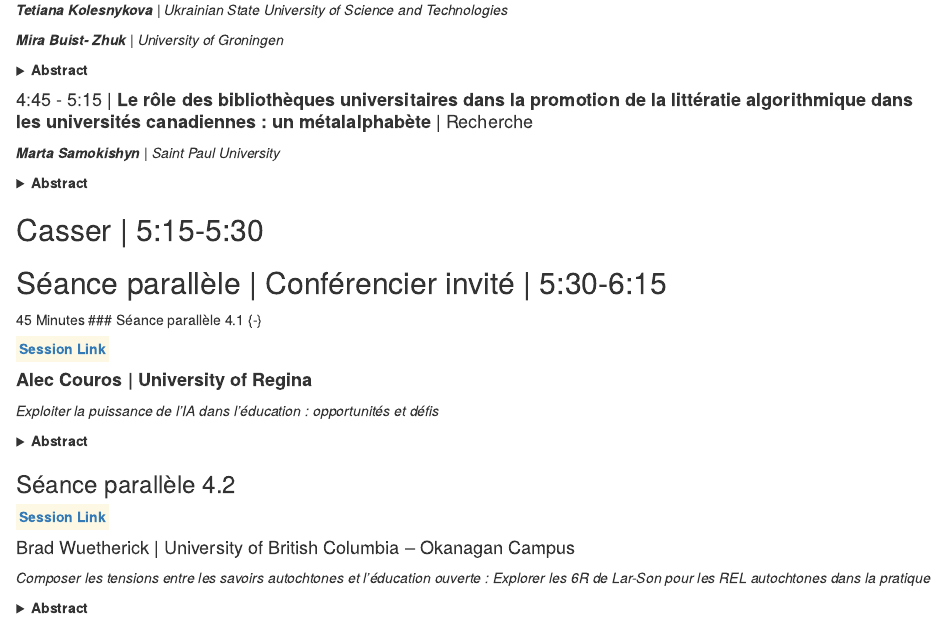
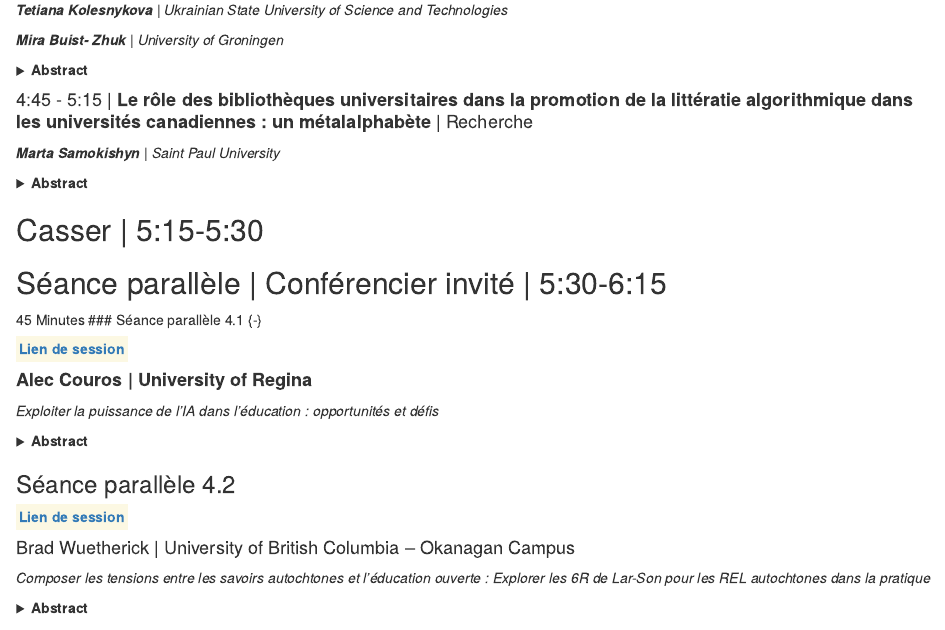
Before and after one commit to otessa/2023fr, an R Markdown document (02-may27.Rmd): the page in a window 1100 px wide, from 4690 px down. Rendered offline with R 4.5, knitr and Pandoc, with nearby package versions; drawn as R Markdown's standard HTML page in place of the format the file asks for.

Commit message:
revert inv sp and welcome

````diff
--- a/02-may27.Rmd
+++ b/02-may27.Rmd
@@ -694,7 +694,7 @@ Cette présentation abordera la question de la littératie algorithmique du poin
 45 Minutes
 ### Séance parallèle 4.1 {-}
 
-<mark>[**Session Link**](https://uvic.zoom.us/j/82898272461?pwd=OW50MHEyajd1SUNLTDRWTHNkdzJUQT09){target="_blank"}</mark>
+<mark>[**Lien de session**](https://uvic.zoom.us/j/88611545139?pwd=NWErdnVwNjFqaVdLbk9QWFM1ZlFvdz09){target="_blank"}</mark>
 
 ```{block, type='speaker'}
 
@@ -718,7 +718,7 @@ Dans cette présentation, le Dr Alec Couros explorera les possibilités et l’i
 
 ### Séance parallèle 4.2 {-}
 
-<mark>[**Session Link**](https://uvic.zoom.us/j/84849983422?pwd=V0NDeVhSUjA2eDF5M2U2QUU0OFUvZz09){target="_blank"}</mark>
+<mark>[**Lien de session**](https://uvic.zoom.us/j/83845391748?pwd=U2o3ejhqS2MwZ3l1ejl1ZitKNnVqUT09){target="_blank"}</mark>
 
 ```{block, type='speaker'}
 
````
Also changed, not shown: 04-may29.Rmd (+2 -2 lines), docs/search_index.json, 3 other files.
